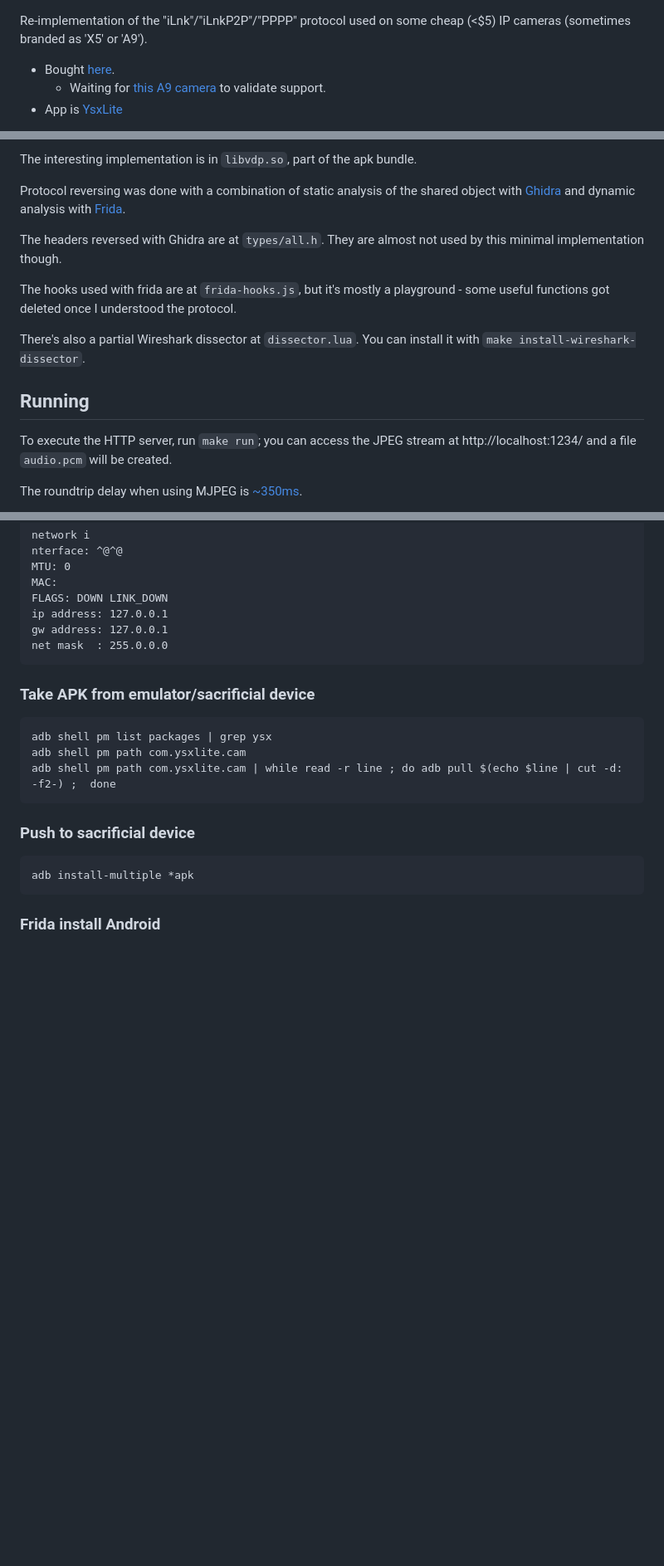
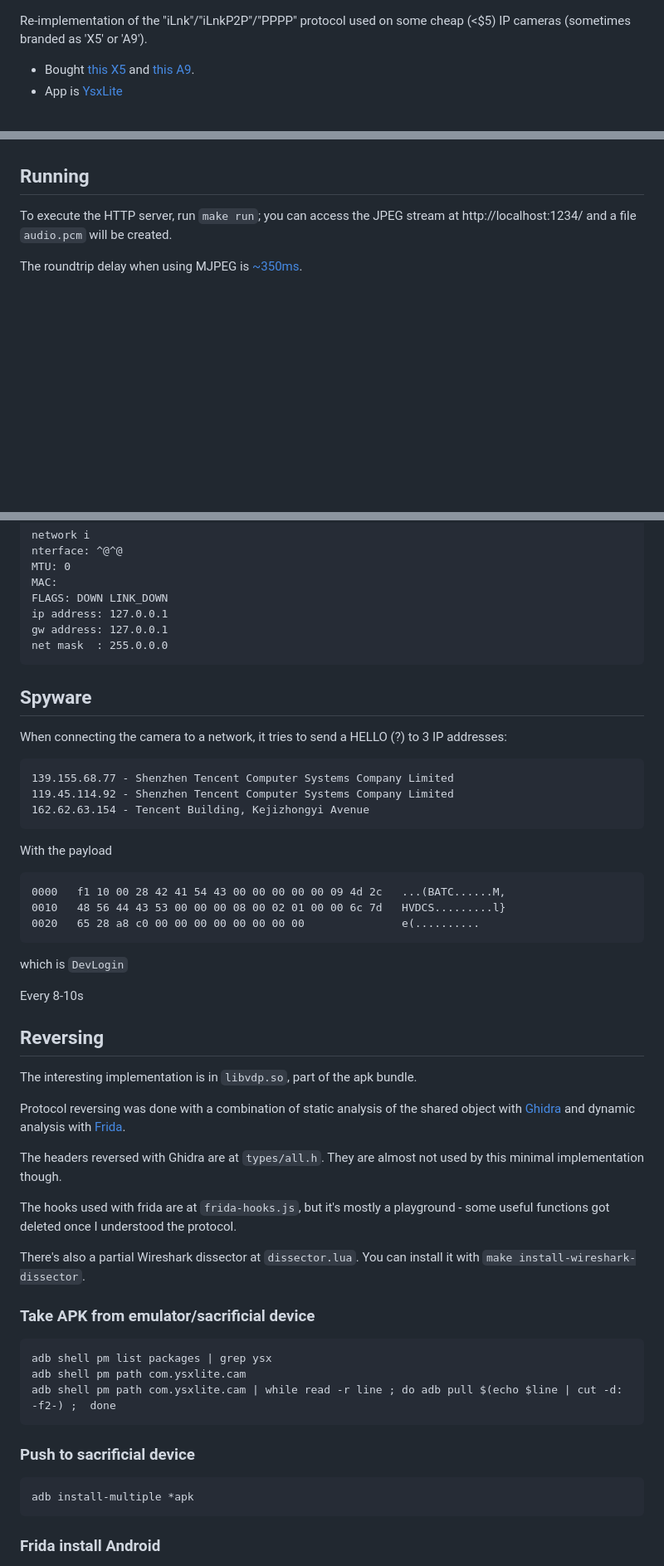
Before and after one commit to DavidVentura/cam-reverse, a Markdown page: README.md, 3 parts joined by grey strips. Shown: that part at 83% size. Rendered like a GitHub page; blank space fills up the shorter version.

````diff
--- a/README.md
+++ b/README.md
@@ -1,7 +1,6 @@
 Re-implementation of the "iLnk"/"iLnkP2P"/"PPPP" protocol used on some cheap (\<$5) IP cameras (sometimes branded as 'X5' or 'A9').
 
-* Bought [here](https://www.aliexpress.com/item/1005006287788979.html).
-  * Waiting for [this A9 camera](https://www.aliexpress.com/item/1005006117593880.html) to validate support.
+* Bought [this X5](https://www.aliexpress.com/item/1005006287788979.html) and [this A9](https://www.aliexpress.com/item/1005006117593880.html).
 * App is [YsxLite](https://play.google.com/store/apps/details?id=com.ysxlite.cam&hl=en&gl=US)
 
 
@@ -9,13 +8,4 @@ Per [pictures](https://github.com/DavidVentura/cam-reverse/blob/master/pics/pcb.
 
-The interesting implementation is in `libvdp.so`, part of the apk bundle.
-
-Protocol reversing was done with a combination of static analysis of the shared object with [Ghidra](https://ghidra-sre.org/) and dynamic analysis with [Frida](https://frida.re/docs/javascript-api/).
-
-The headers reversed with Ghidra are at `types/all.h`. They are almost not used by this minimal implementation though.
-
-The hooks used with frida are at `frida-hooks.js`, but it's mostly a playground - some useful functions got deleted once I understood the protocol.
-
-There's also a partial Wireshark dissector at `dissector.lua`. You can install it with `make install-wireshark-dissector`.
 
 ## Running
 To execute the HTTP server, run `make run`; you can access the JPEG stream at http://localhost:1234/ and a file `audio.pcm` will be created.
@@ -125,6 +115,37 @@ gw address: 127.0.0.1
 net mask  : 255.0.0.0
 ```
 
+## Spyware
+
+When connecting the camera to a network, it tries to send a HELLO (?) to 3 IP addresses:
+```
+139.155.68.77 - Shenzhen Tencent Computer Systems Company Limited
+119.45.114.92 - Shenzhen Tencent Computer Systems Company Limited
+162.62.63.154 - Tencent Building, Kejizhongyi Avenue
+```
+
+With the payload
+```
+0000   f1 10 00 28 42 41 54 43 00 00 00 00 00 09 4d 2c   ...(BATC......M,
+0010   48 56 44 43 53 00 00 00 08 00 02 01 00 00 6c 7d   HVDCS.........l}
+0020   65 28 a8 c0 00 00 00 00 00 00 00 00               e(..........
+```
+
+which is `DevLogin`
+
+Every 8-10s
+## Reversing
+
+The interesting implementation is in `libvdp.so`, part of the apk bundle.
+
+Protocol reversing was done with a combination of static analysis of the shared object with [Ghidra](https://ghidra-sre.org/) and dynamic analysis with [Frida](https://frida.re/docs/javascript-api/).
+
+The headers reversed with Ghidra are at `types/all.h`. They are almost not used by this minimal implementation though.
+
+The hooks used with frida are at `frida-hooks.js`, but it's mostly a playground - some useful functions got deleted once I understood the protocol.
+
+There's also a partial Wireshark dissector at `dissector.lua`. You can install it with `make install-wireshark-dissector`.
+
 ### Take APK from emulator/sacrificial device
 ```
 adb shell pm list packages | grep ysx
````
Also changed, not shown: other parts of README.md (+1 -1 lines), pics/pcb_a9.jpg (added).
